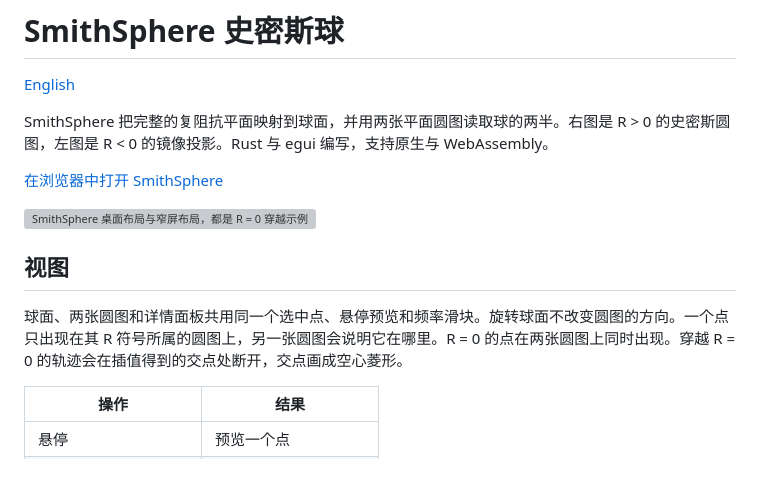
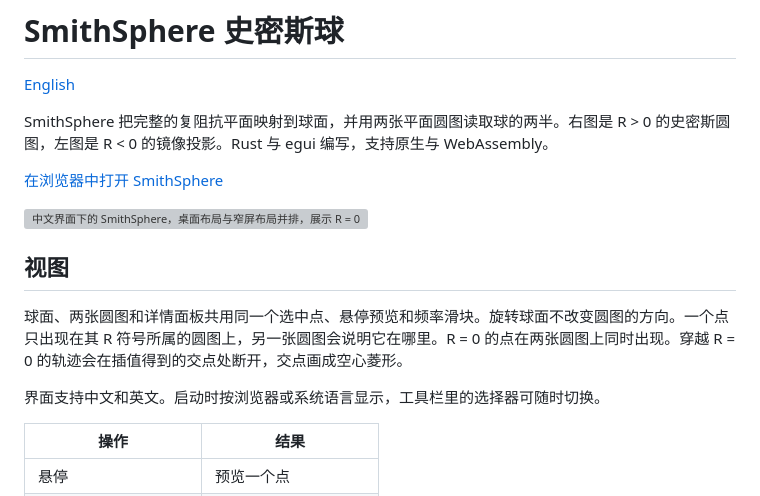
Before and after one commit to vowstar/smith-sphere, a Markdown page: README.zh-CN.md, the part around the change. Rendered like a GitHub page; blank space fills up the shorter version; grey boxes are pictures that could not be loaded.

```diff
--- a/README.zh-CN.md
+++ b/README.zh-CN.md
@@ -6,11 +6,13 @@ SmithSphere 把完整的复阻抗平面映射到球面，并用两张平面圆
 
 [在浏览器中打开 SmithSphere](https://vowstar.github.io/smith-sphere/)
 
-![SmithSphere 桌面布局与窄屏布局，都是 R = 0 穿越示例](https://github.com/user-attachments/assets/a7854378-9562-440e-9210-b56c766e3475)
+![中文界面下的 SmithSphere，桌面布局与窄屏布局并排，展示 R = 0 穿越示例](https://github.com/user-attachments/assets/41ddb47a-28d7-4889-a315-edcb67ec436b)
 
 ## 视图
 
 球面、两张圆图和详情面板共用同一个选中点、悬停预览和频率滑块。旋转球面不改变圆图的方向。一个点只出现在其 R 符号所属的圆图上，另一张圆图会说明它在哪里。R = 0 的点在两张圆图上同时出现。穿越 R = 0 的轨迹会在插值得到的交点处断开，交点画成空心菱形。
+
+界面支持中文和英文。启动时按浏览器或系统语言显示，工具栏里的选择器可随时切换。
 
 | 操作 | 结果 |
 | --- | --- |
```
Also changed, not shown: README.md (+3 -1 lines).
